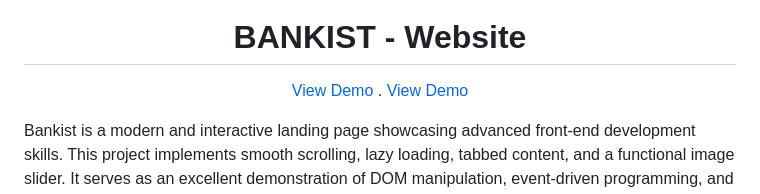
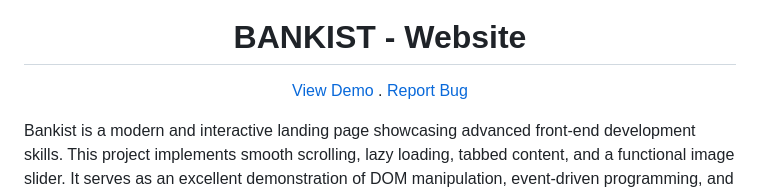
Before and after one commit to SalahShallapy/Bankist, a Markdown page: Bankist-Website/README.md, the part around the change. Drawn GitHub-style.

```diff
--- a/Bankist-Website/README.md
+++ b/Bankist-Website/README.md
@@ -13,7 +13,7 @@
   <p align="center">
     <a href="https://bankist-dom.netlify.app/">View Demo</a>
     .
-    <a href="https://github.com/SalahShallapy/Bankist/issues">View Demo</a>
+    <a href="https://github.com/SalahShallapy/Bankist/issues">Report Bug</a>
   </p>
 </div>
 
```
